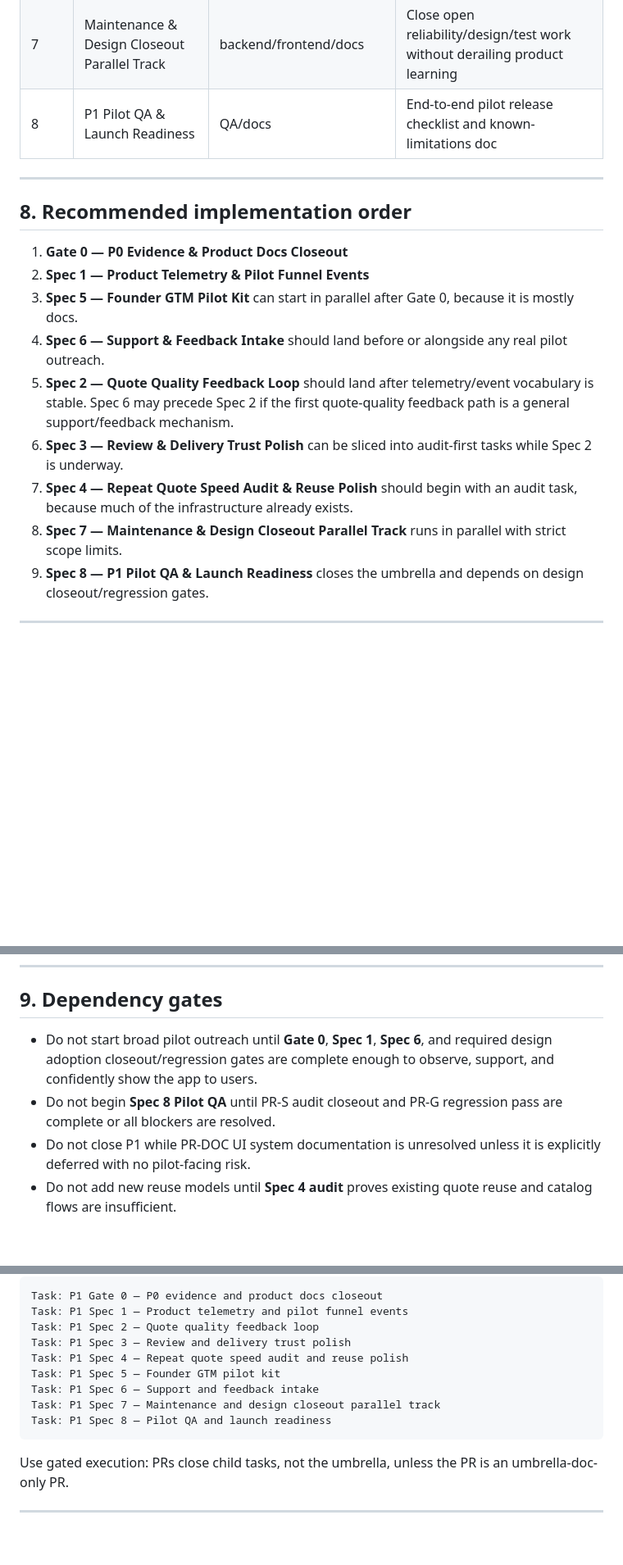
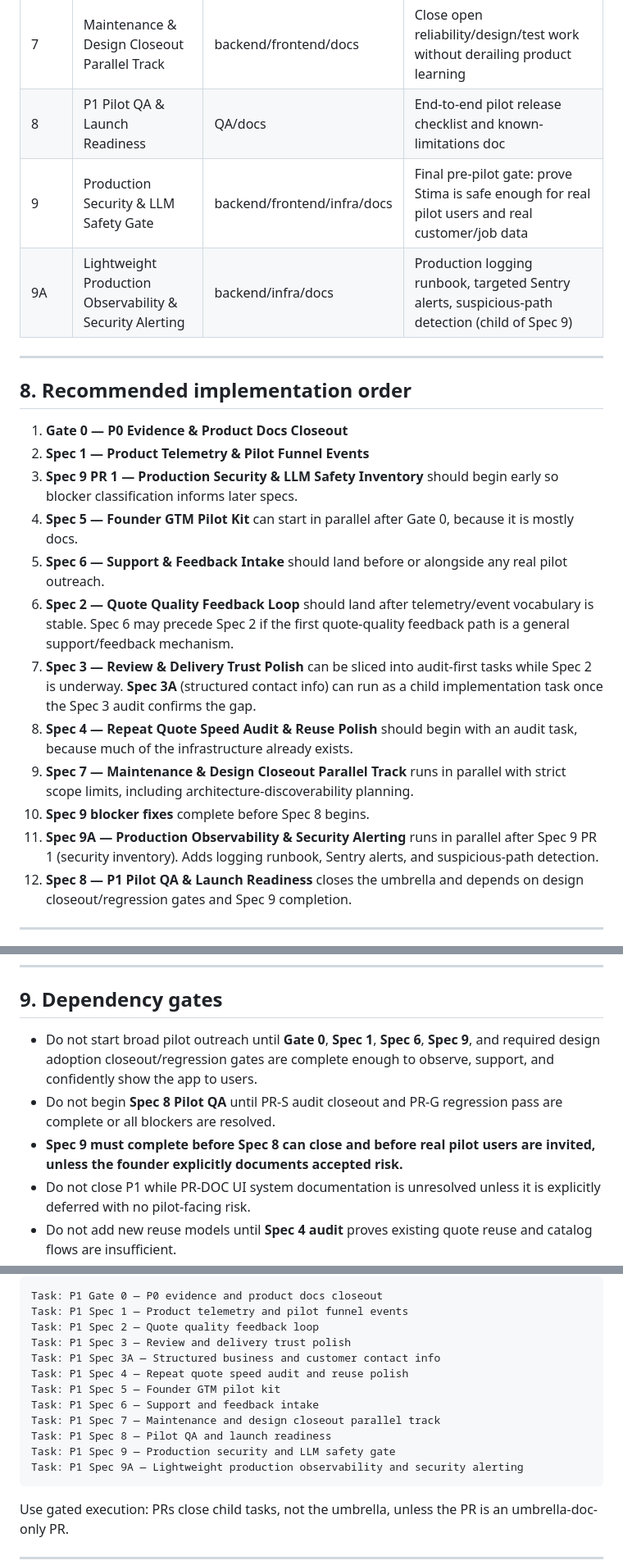
Before and after one commit to odysian/stima, a Markdown page: docs/roadmaps/P1_PILOT_READY_PRODUCT_GTM.md, 3 parts joined by grey strips. Shown at 82% size. Rendered like a GitHub page; blank space fills up the shorter version.

Commit message:
docs: update p1 roadmap

````diff
--- a/docs/roadmaps/P1_PILOT_READY_PRODUCT_GTM.md
+++ b/docs/roadmaps/P1_PILOT_READY_PRODUCT_GTM.md
@@ -314,6 +317,8 @@ P1 explicitly does **not** include:
 | 6 | Support & Feedback Intake | frontend/backend/docs | Give users a simple way to report issues/friction |
 | 7 | Maintenance & Design Closeout Parallel Track | backend/frontend/docs | Close open reliability/design/test work without derailing product learning |
 | 8 | P1 Pilot QA & Launch Readiness | QA/docs | End-to-end pilot release checklist and known-limitations doc |
+| 9 | Production Security & LLM Safety Gate | backend/frontend/infra/docs | Final pre-pilot gate: prove Stima is safe enough for real pilot users and real customer/job data |
+| 9A | Lightweight Production Observability & Security Alerting | backend/infra/docs | Production logging runbook, targeted Sentry alerts, suspicious-path detection (child of Spec 9) |
 
 ---
 
@@ -321,13 +326,16 @@ P1 explicitly does **not** include:
 
 1. **Gate 0 — P0 Evidence & Product Docs Closeout**
 2. **Spec 1 — Product Telemetry & Pilot Funnel Events**
-3. **Spec 5 — Founder GTM Pilot Kit** can start in parallel after Gate 0, because it is mostly docs.
-4. **Spec 6 — Support & Feedback Intake** should land before or alongside any real pilot outreach.
-5. **Spec 2 — Quote Quality Feedback Loop** should land after telemetry/event vocabulary is stable. Spec 6 may precede Spec 2 if the first quote-quality feedback path is a general support/feedback mechanism.
-6. **Spec 3 — Review & Delivery Trust Polish** can be sliced into audit-first tasks while Spec 2 is underway.
-7. **Spec 4 — Repeat Quote Speed Audit & Reuse Polish** should begin with an audit task, because much of the infrastructure already exists.
-8. **Spec 7 — Maintenance & Design Closeout Parallel Track** runs in parallel with strict scope limits.
-9. **Spec 8 — P1 Pilot QA & Launch Readiness** closes the umbrella and depends on design closeout/regression gates.
+3. **Spec 9 PR 1 — Production Security & LLM Safety Inventory** should begin early so blocker classification informs later specs.
+4. **Spec 5 — Founder GTM Pilot Kit** can start in parallel after Gate 0, because it is mostly docs.
+5. **Spec 6 — Support & Feedback Intake** should land before or alongside any real pilot outreach.
+6. **Spec 2 — Quote Quality Feedback Loop** should land after telemetry/event vocabulary is stable. Spec 6 may precede Spec 2 if the first quote-quality feedback path is a general support/feedback mechanism.
+7. **Spec 3 — Review & Delivery Trust Polish** can be sliced into audit-first tasks while Spec 2 is underway. **Spec 3A** (structured contact info) can run as a child implementation task once the Spec 3 audit confirms the gap.
+8. **Spec 4 — Repeat Quote Speed Audit & Reuse Polish** should begin with an audit task, because much of the infrastructure already exists.
+9. **Spec 7 — Maintenance & Design Closeout Parallel Track** runs in parallel with strict scope limits, including architecture-discoverability planning.
+10. **Spec 9 blocker fixes** complete before Spec 8 begins.
+11. **Spec 9A — Production Observability & Security Alerting** runs in parallel after Spec 9 PR 1 (security inventory). Adds logging runbook, Sentry alerts, and suspicious-path detection.
+12. **Spec 8 — P1 Pilot QA & Launch Readiness** closes the umbrella and depends on design closeout/regression gates and Spec 9 completion.
 
 ---
 
@@ -1039,8 +1047,9 @@ Do not begin Spec 8 until:
 
 ## 9. Dependency gates
 
-- Do not start broad pilot outreach until **Gate 0**, **Spec 1**, **Spec 6**, and required design adoption closeout/regression gates are complete enough to observe, support, and confidently show the app to users.
+- Do not start broad pilot outreach until **Gate 0**, **Spec 1**, **Spec 6**, **Spec 9**, and required design adoption closeout/regression gates are complete enough to observe, support, and confidently show the app to users.
 - Do not begin **Spec 8 Pilot QA** until PR-S audit closeout and PR-G regression pass are complete or all blockers are resolved.
+- **Spec 9 must complete before Spec 8 can close and before real pilot users are invited, unless the founder explicitly documents accepted risk.**
 - Do not close P1 while PR-DOC UI system documentation is unresolved unless it is explicitly deferred with no pilot-facing risk.
 - Do not add new reuse models until **Spec 4 audit** proves existing quote reuse and catalog flows are insufficient.
 - Do not implement billing/payment in P1.
@@ -1067,11 +1077,14 @@ Task: P1 Gate 0 — P0 evidence and product docs closeout
 Task: P1 Spec 1 — Product telemetry and pilot funnel events
 Task: P1 Spec 2 — Quote quality feedback loop
 Task: P1 Spec 3 — Review and delivery trust polish
+Task: P1 Spec 3A — Structured business and customer contact info
 Task: P1 Spec 4 — Repeat quote speed audit and reuse polish
 Task: P1 Spec 5 — Founder GTM pilot kit
 Task: P1 Spec 6 — Support and feedback intake
 Task: P1 Spec 7 — Maintenance and design closeout parallel track
 Task: P1 Spec 8 — Pilot QA and launch readiness
+Task: P1 Spec 9 — Production security and LLM safety gate
+Task: P1 Spec 9A — Lightweight production observability and security alerting
 ```
 
 Use gated execution: PRs close child tasks, not the umbrella, unless the PR is an umbrella-doc-only PR.
````
Also changed, not shown: other parts of docs/roadmaps/P1_PILOT_READY_PRODUCT_GTM.md (+6 -0 lines).
